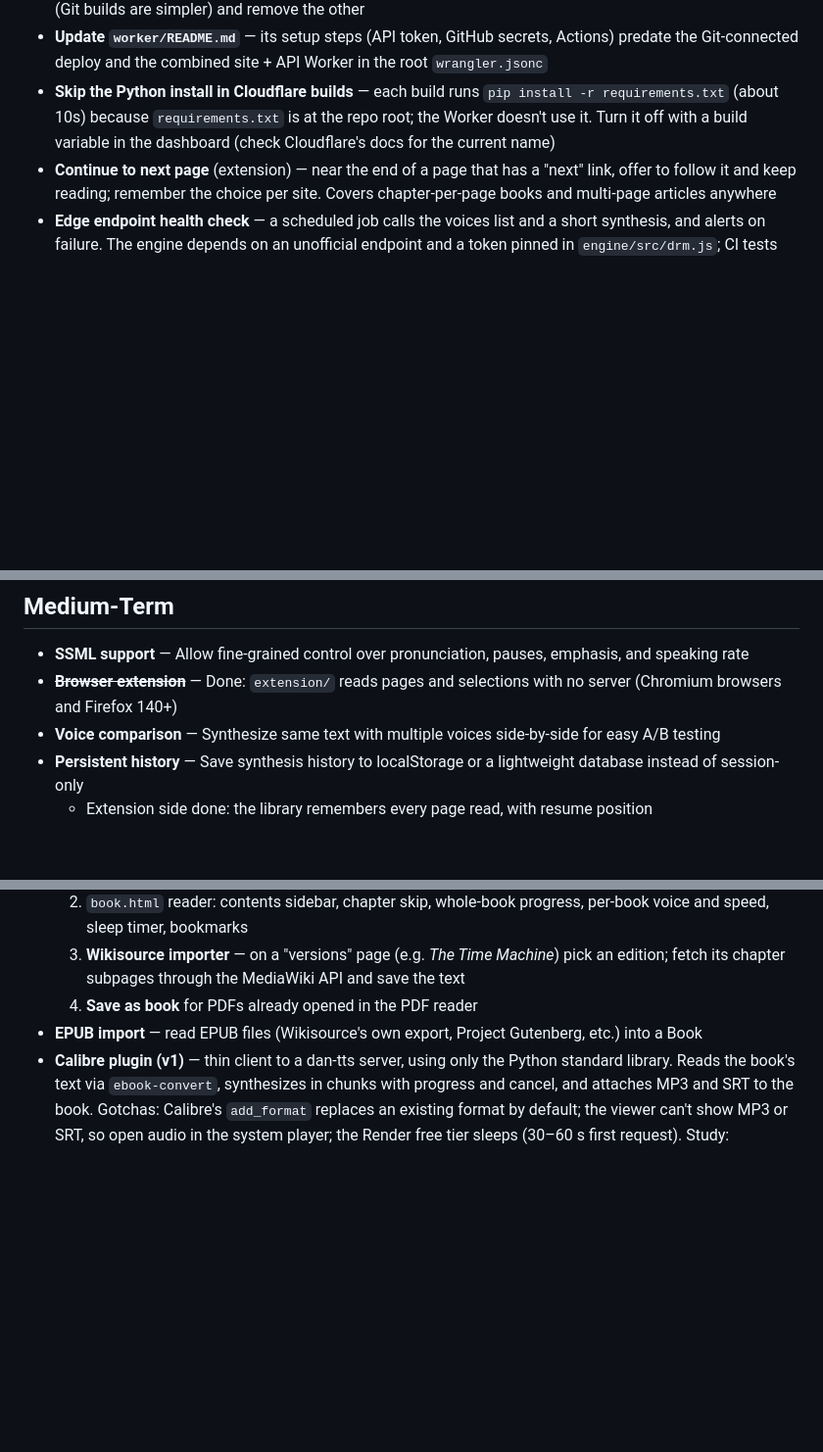
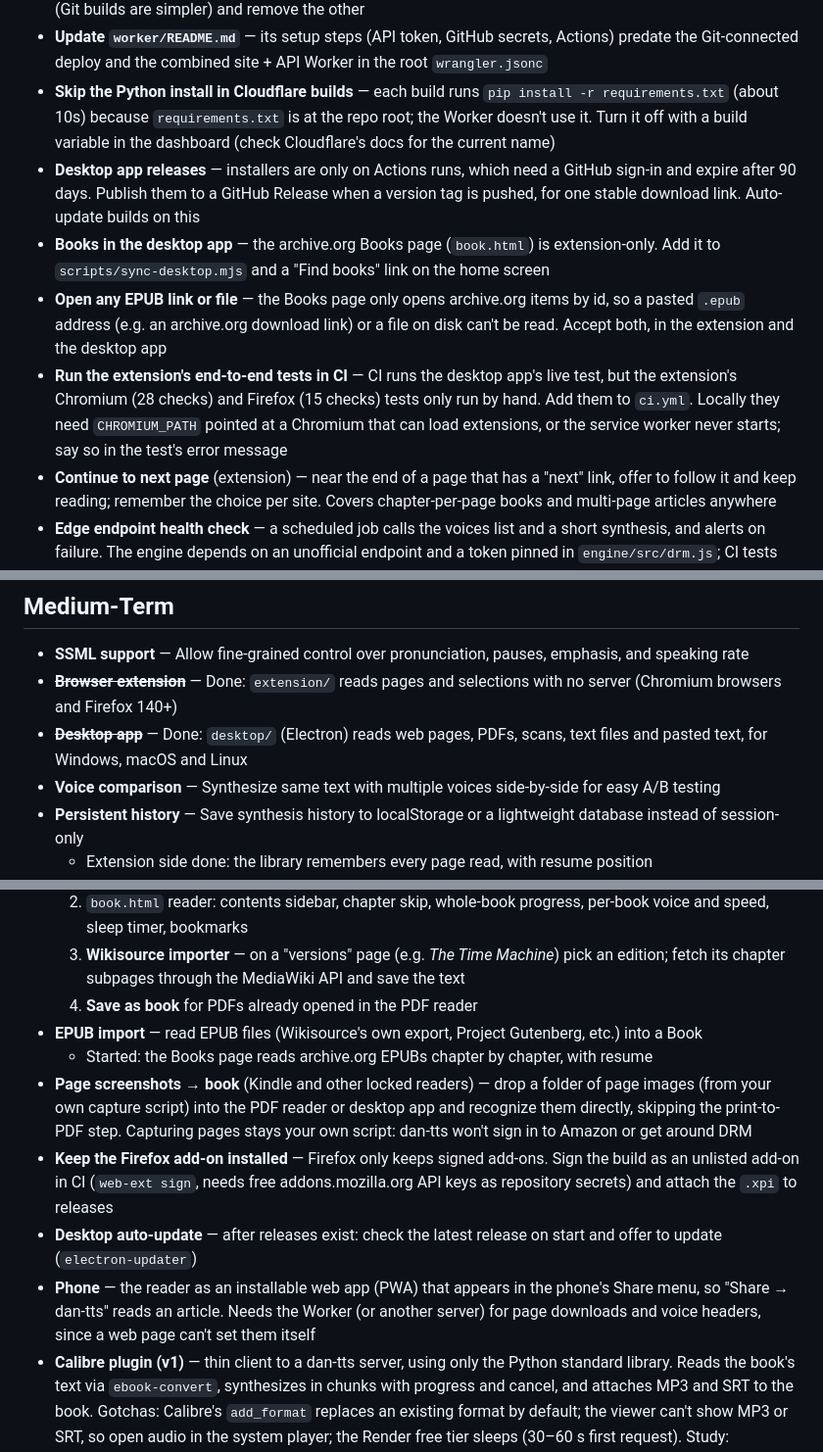
Before and after one commit to danielwjohnston/dan-tts, a Markdown page: ROADMAP.md, 3 parts joined by grey strips. Shown at 98% size. Rendered like a GitHub page; blank space fills up the shorter version.

Commit message:
Roadmap: add follow-ups from the desktop app, Books and Firefox work (#30)
Claude-Session: https://claude.ai/code/session_01262HY8cXuTD7f9HMQoRn4W

Co-authored-by: Claude <noreply@anthropic.com>

```diff
--- a/ROADMAP.md
+++ b/ROADMAP.md
@@ -15,6 +15,10 @@ Future feature ideas, roughly prioritized. Nothing here is committed — just do
 - **One Cloudflare deploy path** — the dashboard's Git builds already deploy every push to `main`, and `.github/workflows/deploy-worker.yml` would deploy again if its secrets were added. Decide which to keep (Git builds are simpler) and remove the other
 - **Update `worker/README.md`** — its setup steps (API token, GitHub secrets, Actions) predate the Git-connected deploy and the combined site + API Worker in the root `wrangler.jsonc`
 - **Skip the Python install in Cloudflare builds** — each build runs `pip install -r requirements.txt` (about 10s) because `requirements.txt` is at the repo root; the Worker doesn't use it. Turn it off with a build variable in the dashboard (check Cloudflare's docs for the current name)
+- **Desktop app releases** — installers are only on Actions runs, which need a GitHub sign-in and expire after 90 days. Publish them to a GitHub Release when a version tag is pushed, for one stable download link. Auto-update builds on this
+- **Books in the desktop app** — the archive.org Books page (`book.html`) is extension-only. Add it to `scripts/sync-desktop.mjs` and a "Find books" link on the home screen
+- **Open any EPUB link or file** — the Books page only opens archive.org items by id, so a pasted `.epub` address (e.g. an archive.org download link) or a file on disk can't be read. Accept both, in the extension and the desktop app
+- **Run the extension's end-to-end tests in CI** — CI runs the desktop app's live test, but the extension's Chromium (28 checks) and Firefox (15 checks) tests only run by hand. Add them to `ci.yml`. Locally they need `CHROMIUM_PATH` pointed at a Chromium that can load extensions, or the service worker never starts; say so in the test's error message
 - **Continue to next page** (extension) — near the end of a page that has a "next" link, offer to follow it and keep reading; remember the choice per site. Covers chapter-per-page books and multi-page articles anywhere
 - **Edge endpoint health check** — a scheduled job calls the voices list and a short synthesis, and alerts on failure. The engine depends on an unofficial endpoint and a token pinned in `engine/src/drm.js`; CI tests are offline, so nothing else would catch a change
 - **Decide Edge terms for public release** — written decision on whether the unofficial endpoint and spoofed browser headers are acceptable for public distribution. Gates the Calibre plugin release
@@ -23,6 +27,7 @@ Future feature ideas, roughly prioritized. Nothing here is committed — just do
 
 - **SSML support** — Allow fine-grained control over pronunciation, pauses, emphasis, and speaking rate
 - ~~**Browser extension**~~ — Done: `extension/` reads pages and selections with no server (Chromium browsers and Firefox 140+)
+- ~~**Desktop app**~~ — Done: `desktop/` (Electron) reads web pages, PDFs, scans, text files and pasted text, for Windows, macOS and Linux
 - **Voice comparison** — Synthesize same text with multiple voices side-by-side for easy A/B testing
 - **Persistent history** — Save synthesis history to localStorage or a lightweight database instead of session-only
   - Extension side done: the library remembers every page read, with resume position
@@ -32,6 +37,11 @@ Future feature ideas, roughly prioritized. Nothing here is committed — just do
   3. **Wikisource importer** — on a "versions" page (e.g. *The Time Machine*) pick an edition; fetch its chapter subpages through the MediaWiki API and save the text
   4. **Save as book** for PDFs already opened in the PDF reader
 - **EPUB import** — read EPUB files (Wikisource's own export, Project Gutenberg, etc.) into a Book
+  - Started: the Books page reads archive.org EPUBs chapter by chapter, with resume
+- **Page screenshots → book** (Kindle and other locked readers) — drop a folder of page images (from your own capture script) into the PDF reader or desktop app and recognize them directly, skipping the print-to-PDF step. Capturing pages stays your own script: dan-tts won't sign in to Amazon or get around DRM
+- **Keep the Firefox add-on installed** — Firefox only keeps signed add-ons. Sign the build as an unlisted add-on in CI (`web-ext sign`, needs free addons.mozilla.org API keys as repository secrets) and attach the `.xpi` to releases
+- **Desktop auto-update** — after releases exist: check the latest release on start and offer to update (`electron-updater`)
+- **Phone** — the reader as an installable web app (PWA) that appears in the phone's Share menu, so "Share → dan-tts" reads an article. Needs the Worker (or another server) for page downloads and voice headers, since a web page can't set them itself
 - **Calibre plugin (v1)** — thin client to a dan-tts server, using only the Python standard library. Reads the book's text via `ebook-convert`, synthesizes in chunks with progress and cancel, and attaches MP3 and SRT to the book. Gotchas: Calibre's `add_format` replaces an existing format by default; the viewer can't show MP3 or SRT, so open audio in the system player; the Render free tier sleeps (30–60 s first request). Study: [`docs/calibre-plugin-feasibility.md`](docs/calibre-plugin-feasibility.md)
 
 ## Longer-Term / Experimental
```
Also changed, not shown: other parts of ROADMAP.md (+1 -0 lines).
